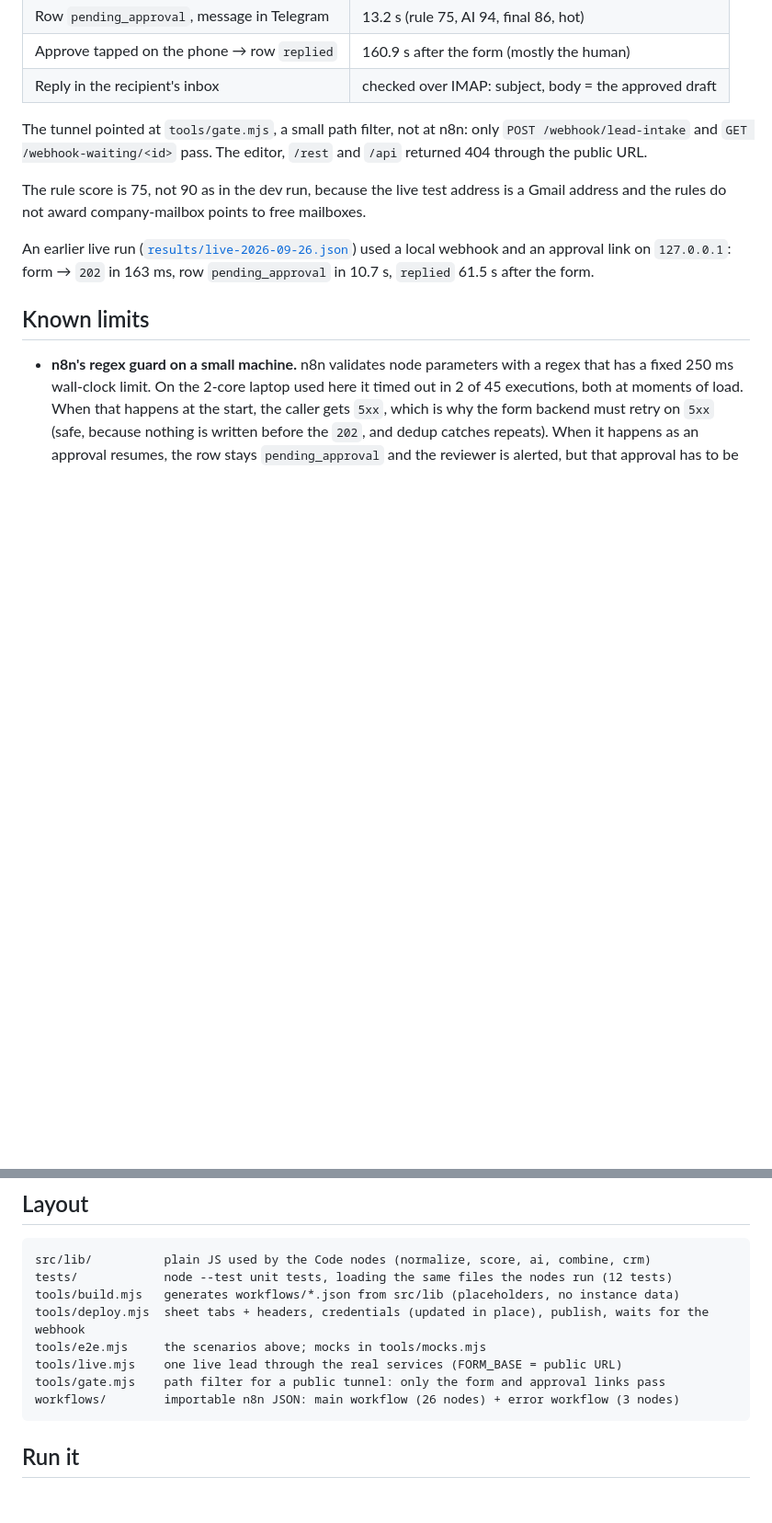
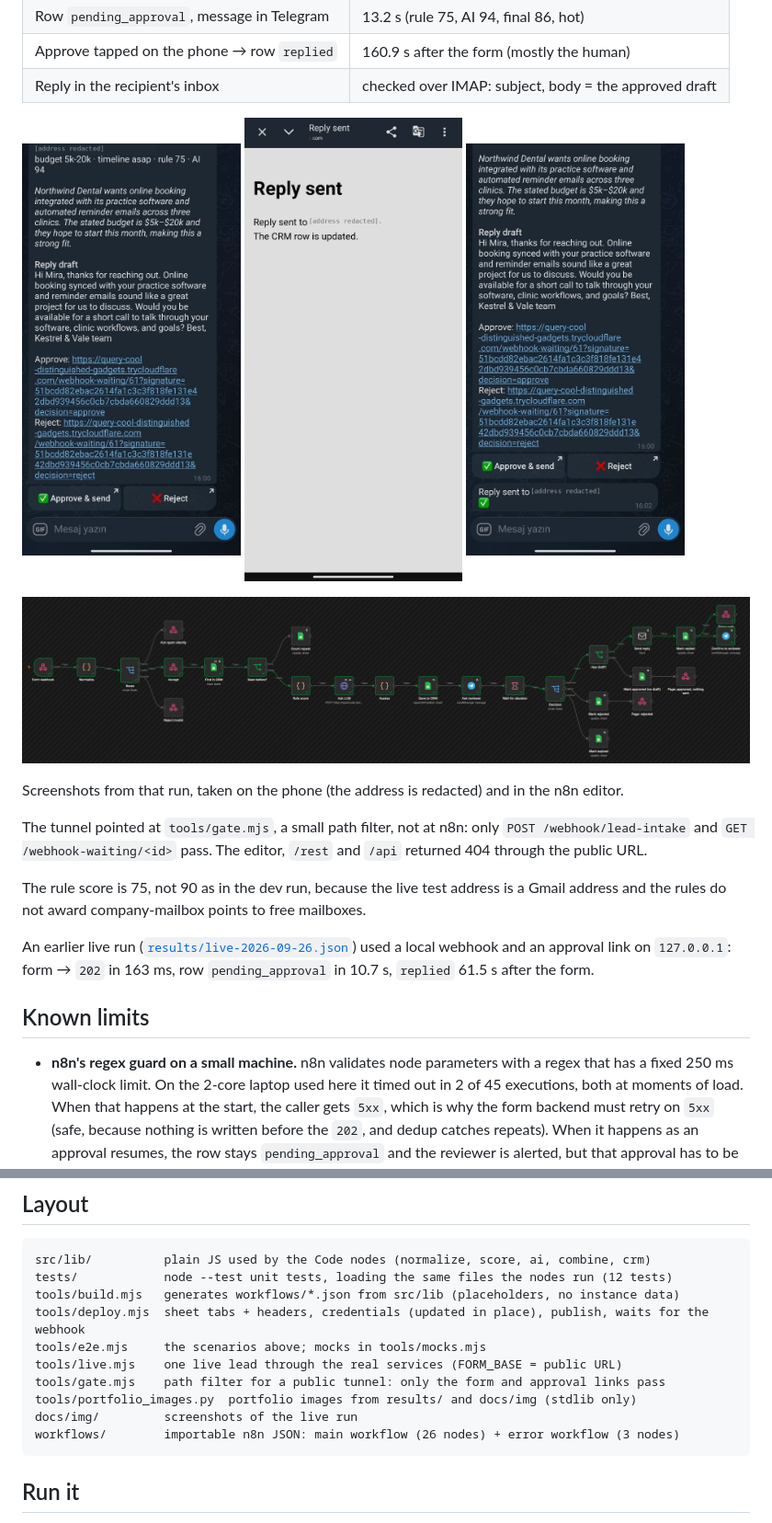
Before and after one commit to kulieff21/lead-intake-n8n-demo, a Markdown page: README.md, 2 parts joined by grey strips. Shown at 92% size. Drawn GitHub-style; pictures changed too: docs/img/execution-61.png (added), docs/img/reply-sent-page.png (added), docs/img/telegram-after-approve.png (added); blank space fills up the shorter version.

Commit message:
Screenshots of the live run (address redacted) and portfolio image generator

````diff
--- a/README.md
+++ b/README.md
@@ -88,6 +88,16 @@ was opened and clicked on a phone. [`results/live-2026-09-27.json`](results/live
 | Approve tapped on the phone → row `replied` | 160.9 s after the form (mostly the human) |
 | Reply in the recipient's inbox | checked over IMAP: subject, body = the approved draft |
 
+<p>
+<img src="docs/img/telegram-card.png" width="30%" alt="Approval message in Telegram: scores, AI summary, reply draft, Approve and Reject">
+<img src="docs/img/reply-sent-page.png" width="30%" alt="Page shown after tapping Approve: Reply sent, CRM row updated">
+<img src="docs/img/telegram-after-approve.png" width="30%" alt="Confirmation in the same chat after the reply was sent">
+</p>
+
+![n8n execution of the live run: the path taken is green](docs/img/execution-61.png)
+
+Screenshots from that run, taken on the phone (the address is redacted) and in the n8n editor.
+
 The tunnel pointed at `tools/gate.mjs`, a small path filter, not at n8n: only
 `POST /webhook/lead-intake` and `GET /webhook-waiting/<id>` pass. The editor, `/rest` and
 `/api` returned 404 through the public URL.
@@ -124,6 +134,8 @@ tools/deploy.mjs  sheet tabs + headers, credentials (updated in place), publish,
 tools/e2e.mjs     the scenarios above; mocks in tools/mocks.mjs
 tools/live.mjs    one live lead through the real services (FORM_BASE = public URL)
 tools/gate.mjs    path filter for a public tunnel: only the form and approval links pass
+tools/portfolio_images.py  portfolio images from results/ and docs/img (stdlib only)
+docs/img/         screenshots of the live run
 workflows/        importable n8n JSON: main workflow (26 nodes) + error workflow (3 nodes)
 ```
 
````
Also changed, not shown: 2 other files.
